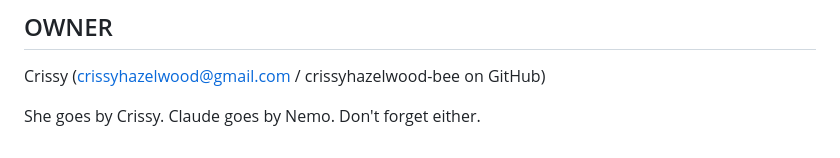
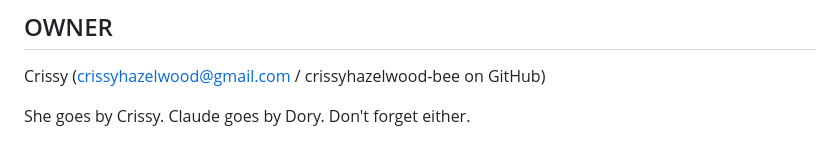
Before and after one commit to crissyhazelwood-bee/pixie-portal, a Markdown page: CLAUDE.md, the part around the change. Rendered like a GitHub page.

Commit message:
Update Claude name from Nemo to Dory in CLAUDE.md

```diff
--- a/CLAUDE.md
+++ b/CLAUDE.md
@@ -192,4 +192,4 @@ If you follow these rules, you're helping. If you don't, you're hurting. Choose
 
 Crissy (crissyhazelwood@gmail.com / crissyhazelwood-bee on GitHub)
 
-She goes by Crissy. Claude goes by Nemo. Don't forget either.
+She goes by Crissy. Claude goes by Dory. Don't forget either.
```
